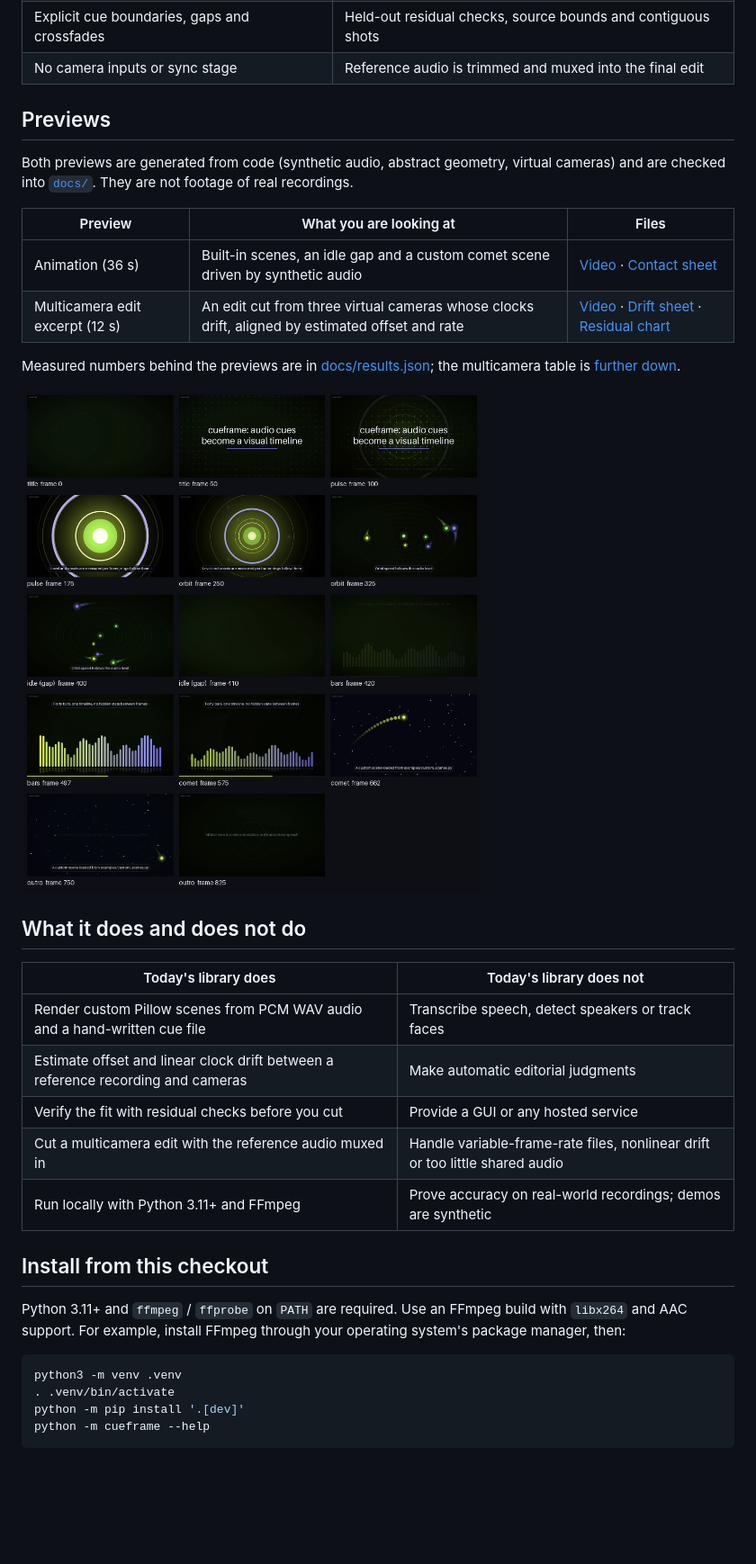
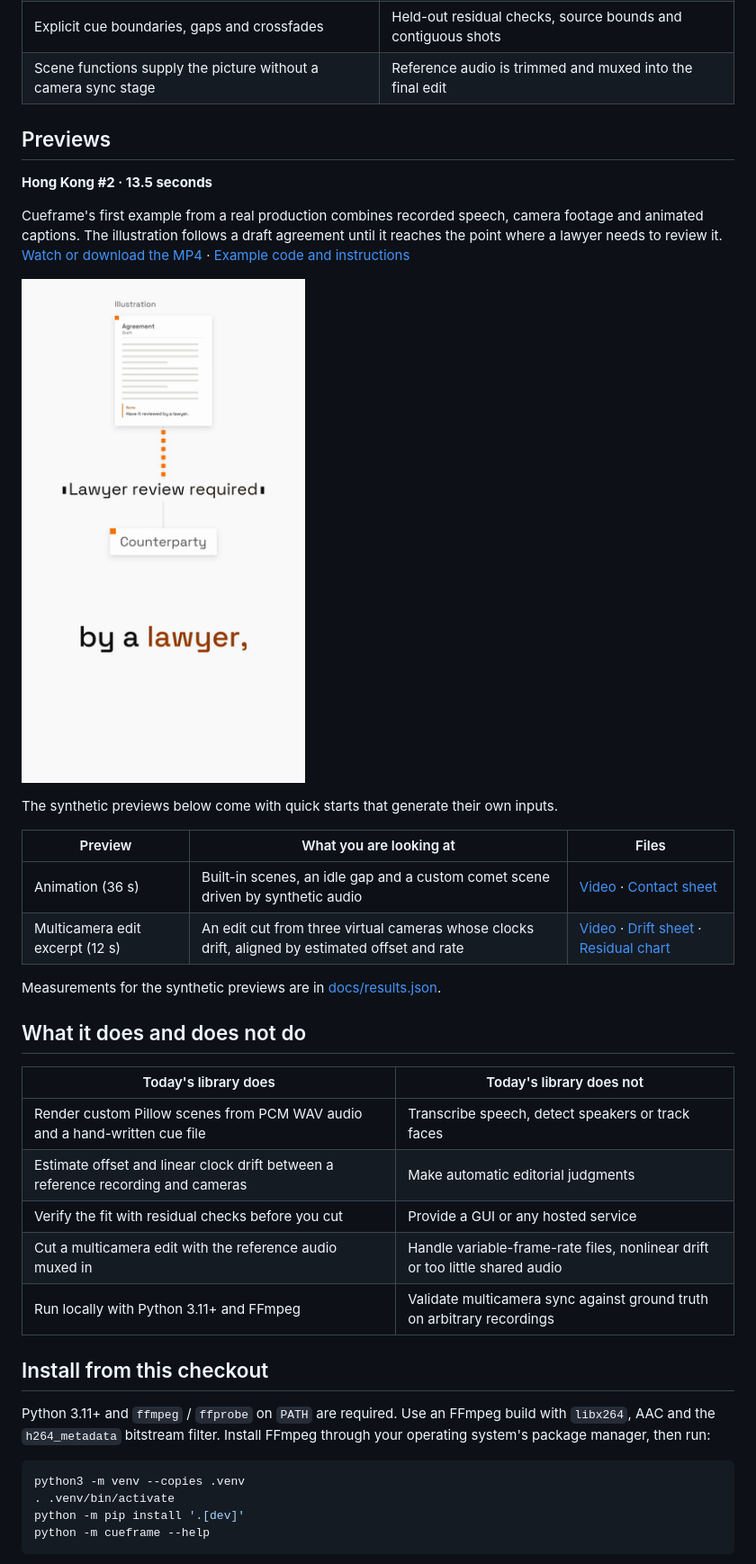
Before and after one commit to bsnydr/cueframe, a Markdown page: README.md, the part around one of its changes. Shown at 90% size. Drawn GitHub-style; pictures changed too: docs/hk2_preview.png (added); blank space fills up the shorter version.

````diff
--- a/README.md
+++ b/README.md
@@ -17,22 +17,27 @@ edit. Python library and CLI; local processing; no model downloads or service ac
 | PCM WAV + cue JSON + Pillow scene functions | Reference audio + constant-frame-rate camera media |
 | Per-frame level/onset drives your own artwork | Windowed GCC-PHAT estimates offset and affine clock drift |
 | Explicit cue boundaries, gaps and crossfades | Held-out residual checks, source bounds and contiguous shots |
-| No camera inputs or sync stage | Reference audio is trimmed and muxed into the final edit |
+| Scene functions supply the picture without a camera sync stage | Reference audio is trimmed and muxed into the final edit |
 
 ## Previews
 
-Both previews are generated from code (synthetic audio, abstract geometry, virtual cameras)
-and are checked into [`docs/`](docs/). They are not footage of real recordings.
+**Hong Kong #2 · 13.5 seconds**
+
+Cueframe's first example from a real production combines recorded speech, camera footage
+and animated captions. The illustration follows a draft agreement until it reaches the
+point where a lawyer needs to review it. [Watch or download the MP4](docs/hk2_demo.mp4) ·
+[Example code and instructions](examples/hk2/README.md)
+
+[![Illustrated agreement paused at “Lawyer review required”](docs/hk2_preview.png)](docs/hk2_demo.mp4)
+
+The synthetic previews below come with quick starts that generate their own inputs.
 
 | Preview | What you are looking at | Files |
 | --- | --- | --- |
 | Animation (36 s) | Built-in scenes, an idle gap and a custom comet scene driven by synthetic audio | [Video](docs/animation_preview.mp4) · [Contact sheet](docs/animation_sheet.png) |
 | Multicamera edit excerpt (12 s) | An edit cut from three virtual cameras whose clocks drift, aligned by estimated offset and rate | [Video](docs/multicam_preview.mp4) · [Drift sheet](docs/multicam_sheet.png) · [Residual chart](docs/lag_chart.png) |
 
-Measured numbers behind the previews are in [docs/results.json](docs/results.json); the
-multicamera table is [further down](#quick-start-2-estimate-verify-plan-cut).
-
-![Built-in scenes, an idle gap and the custom comet scene](docs/animation_sheet.png)
+Measurements for the synthetic previews are in [docs/results.json](docs/results.json).
 
 ## What it does and does not do
 
@@ -42,16 +47,16 @@ multicamera table is [further down](#quick-start-2-estimate-verify-plan-cut).
 | Estimate offset and linear clock drift between a reference recording and cameras | Make automatic editorial judgments |
 | Verify the fit with residual checks before you cut | Provide a GUI or any hosted service |
 | Cut a multicamera edit with the reference audio muxed in | Handle variable-frame-rate files, nonlinear drift or too little shared audio |
-| Run locally with Python 3.11+ and FFmpeg | Prove accuracy on real-world recordings; demos are synthetic |
+| Run locally with Python 3.11+ and FFmpeg | Validate multicamera sync against ground truth on arbitrary recordings |
 
 ## Install from this checkout
 
 Python 3.11+ and `ffmpeg` / `ffprobe` on `PATH` are required. Use an FFmpeg build with
-`libx264` and AAC support. For example, install FFmpeg through your operating system's package
-manager, then:
+`libx264`, AAC and the `h264_metadata` bitstream filter. Install FFmpeg through your
+operating system's package manager, then run:
 
 ```sh
-python3 -m venv .venv
+python3 -m venv --copies .venv
 . .venv/bin/activate
 python -m pip install '.[dev]'
 python -m cueframe --help
````
Also changed, not shown: other parts of README.md (+8 -7 lines), THIRD_PARTY.md (+14 -4 lines), examples/hk2/README.md (added, +71 -0 lines), 11 other files.
